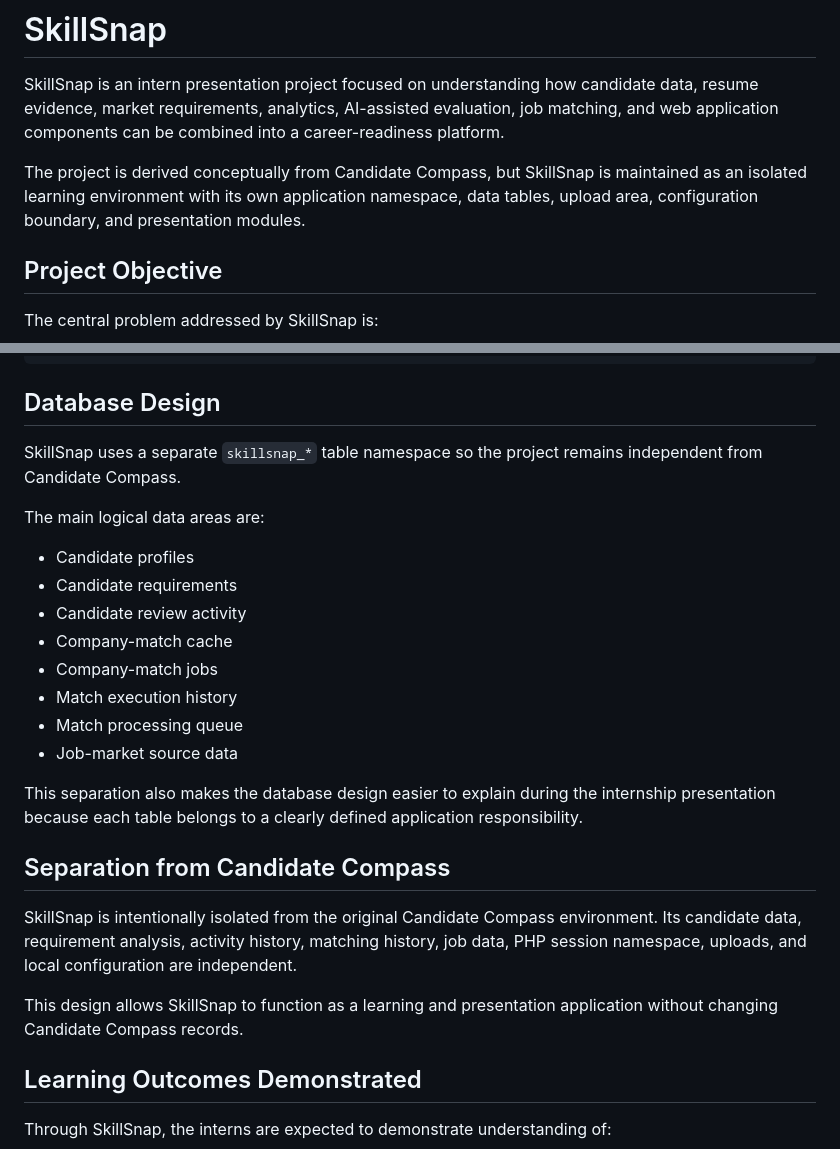
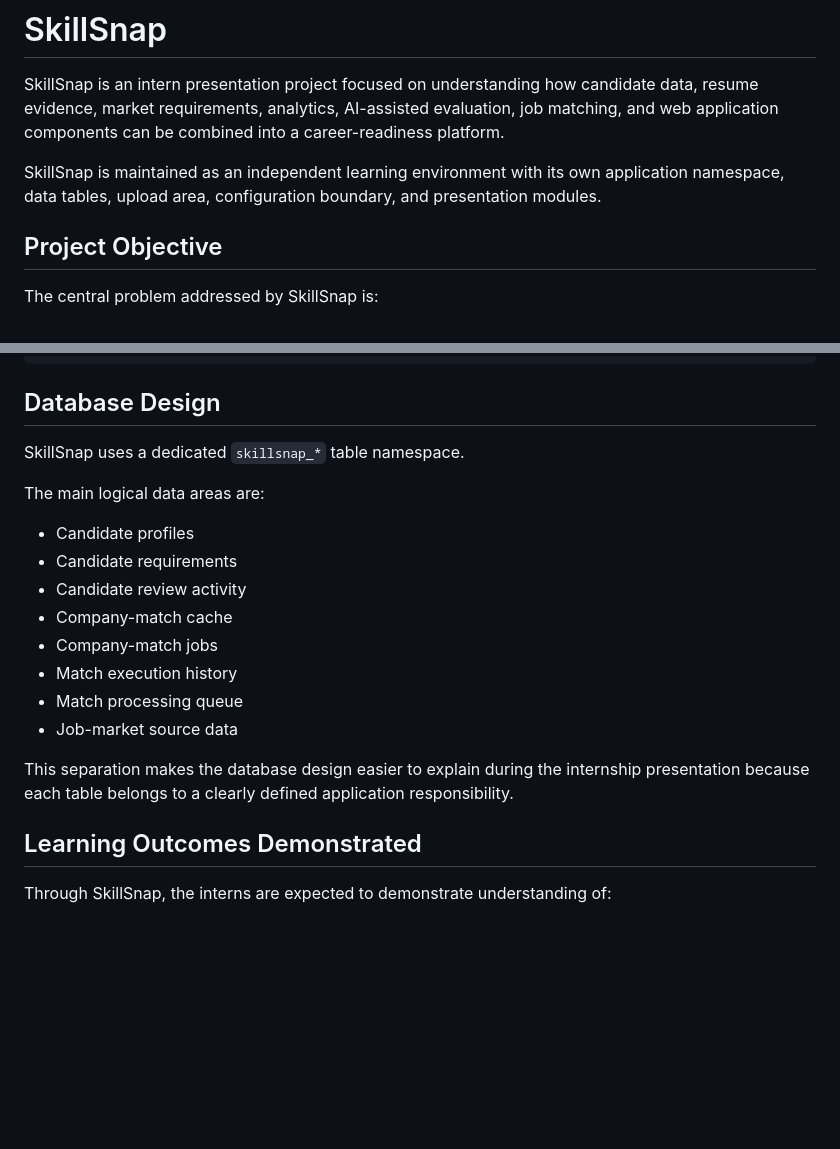
Before and after one commit to Hackveda/SkillSnap, a Markdown page: README.md, 2 parts joined by grey strips. Drawn GitHub-style; blank space fills up the shorter version.

Commit message:
Remove Candidate Compass references from SkillSnap README

```diff
--- a/README.md
+++ b/README.md
@@ -2,7 +2,7 @@
 
 SkillSnap is an intern presentation project focused on understanding how candidate data, resume evidence, market requirements, analytics, AI-assisted evaluation, job matching, and web application components can be combined into a career-readiness platform.
 
-The project is derived conceptually from Candidate Compass, but SkillSnap is maintained as an isolated learning environment with its own application namespace, data tables, upload area, configuration boundary, and presentation modules.
+SkillSnap is maintained as an independent learning environment with its own application namespace, data tables, upload area, configuration boundary, and presentation modules.
 
 ## Project Objective
 
@@ -148,7 +148,7 @@ SkillSnap/
 
 ## Database Design
 
-SkillSnap uses a separate `skillsnap_*` table namespace so the project remains independent from Candidate Compass.
+SkillSnap uses a dedicated `skillsnap_*` table namespace.
 
 The main logical data areas are:
 
@@ -161,13 +161,7 @@ The main logical data areas are:
 - Match processing queue
 - Job-market source data
 
-This separation also makes the database design easier to explain during the internship presentation because each table belongs to a clearly defined application responsibility.
-
-## Separation from Candidate Compass
-
-SkillSnap is intentionally isolated from the original Candidate Compass environment. Its candidate data, requirement analysis, activity history, matching history, job data, PHP session namespace, uploads, and local configuration are independent.
-
-This design allows SkillSnap to function as a learning and presentation application without changing Candidate Compass records.
+This separation makes the database design easier to explain during the internship presentation because each table belongs to a clearly defined application responsibility.
 
 ## Learning Outcomes Demonstrated
 
```
